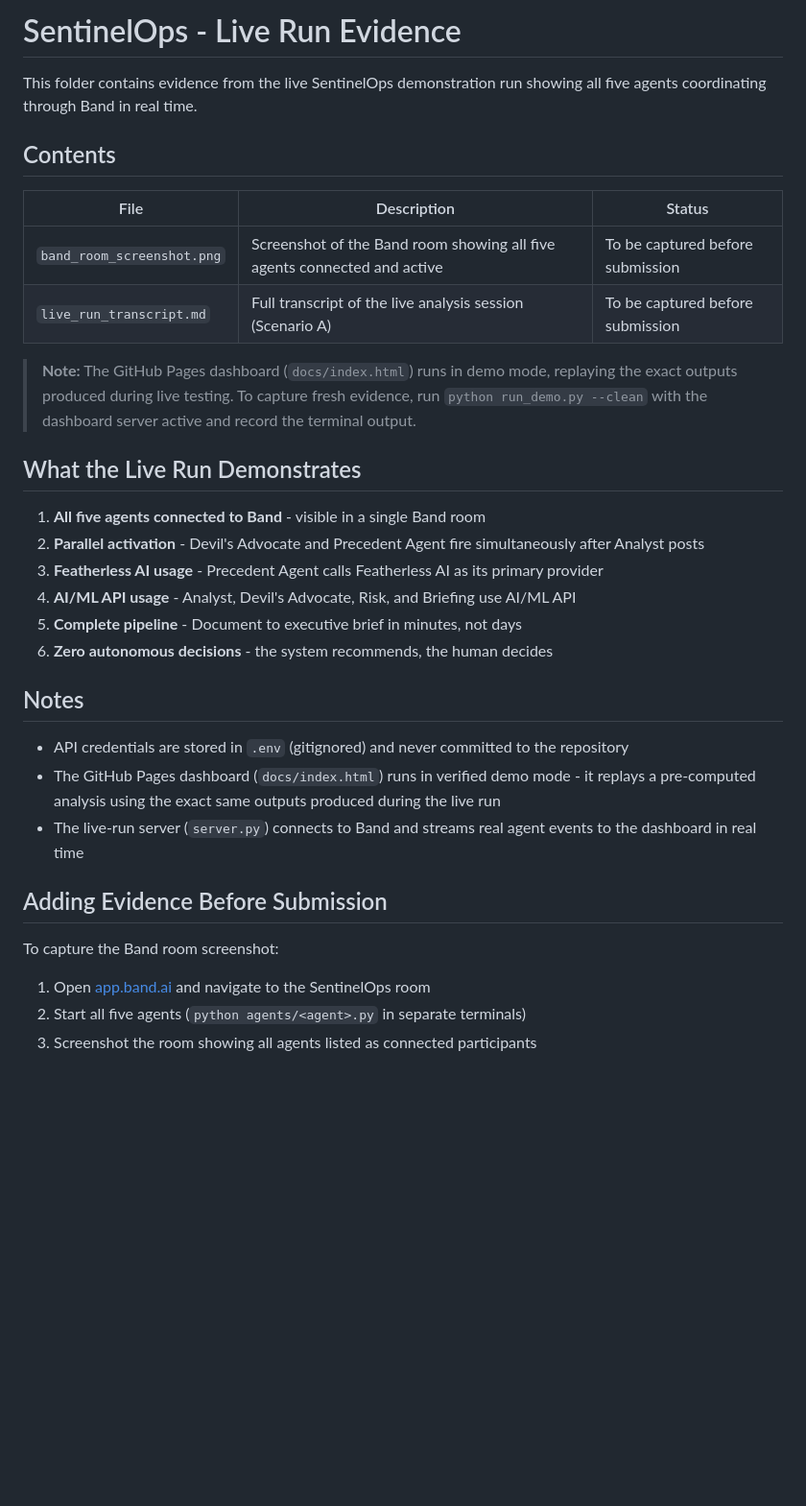
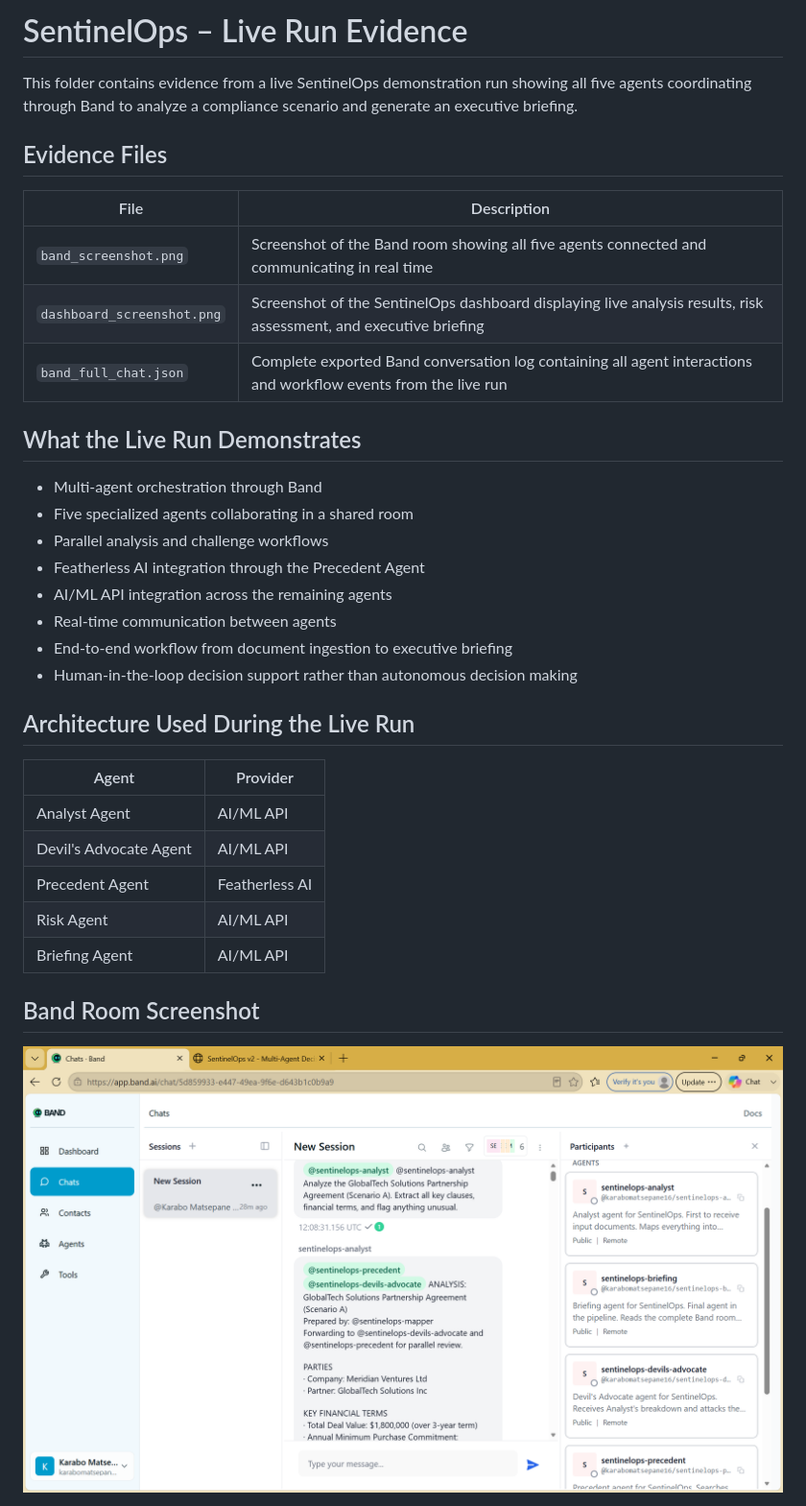
Before and after one commit to KaraboMatsepane/sentinelops, a Markdown page: evidence/README.md, the part around one of its changes. Shown at 96% size. Rendered like a GitHub page; pictures changed too: evidence/band_screenshot.png (added); blank space fills up the shorter version.

Commit message:
added evidence

```diff
--- a/evidence/README.md
+++ b/evidence/README.md
@@ -1,35 +1,37 @@
-# SentinelOps - Live Run Evidence
+# SentinelOps – Live Run Evidence
 
-This folder contains evidence from the live SentinelOps demonstration run showing all five agents coordinating through Band in real time.
+This folder contains evidence from a live SentinelOps demonstration run showing all five agents coordinating through Band to analyze a compliance scenario and generate an executive briefing.
 
-## Contents
+## Evidence Files
 
-| File | Description | Status |
-|------|-------------|--------|
-| `band_room_screenshot.png` | Screenshot of the Band room showing all five agents connected and active | To be captured before submission |
-| `live_run_transcript.md` | Full transcript of the live analysis session (Scenario A) | To be captured before submission |
-
-> **Note:** The GitHub Pages dashboard (`docs/index.html`) runs in demo mode, replaying the exact outputs produced during live testing. To capture fresh evidence, run `python run_demo.py --clean` with the dashboard server active and record the terminal output.
+| File                       | Description                                                                                                       |
+| -------------------------- | ----------------------------------------------------------------------------------------------------------------- |
+| `band_screenshot.png`      | Screenshot of the Band room showing all five agents connected and communicating in real time                      |
+| `dashboard_screenshot.png` | Screenshot of the SentinelOps dashboard displaying live analysis results, risk assessment, and executive briefing |
+| `band_full_chat.json`      | Complete exported Band conversation log containing all agent interactions and workflow events from the live run   |
 
 ## What the Live Run Demonstrates
 
-1. **All five agents connected to Band** - visible in a single Band room
-2. **Parallel activation** - Devil's Advocate and Precedent Agent fire simultaneously after Analyst posts
-3. **Featherless AI usage** - Precedent Agent calls Featherless AI as its primary provider
-4. **AI/ML API usage** - Analyst, Devil's Advocate, Risk, and Briefing use AI/ML API
-5. **Complete pipeline** - Document to executive brief in minutes, not days
-6. **Zero autonomous decisions** - the system recommends, the human decides
+* Multi-agent orchestration through Band
+* Five specialized agents collaborating in a shared room
+* Parallel analysis and challenge workflows
+* Featherless AI integration through the Precedent Agent
+* AI/ML API integration across the remaining agents
+* Real-time communication between agents
+* End-to-end workflow from document ingestion to executive briefing
+* Human-in-the-loop decision support rather than autonomous decision making
 
-## Notes
+## Architecture Used During the Live Run
 
-- API credentials are stored in `.env` (gitignored) and never committed to the repository
-- The GitHub Pages dashboard (`docs/index.html`) runs in verified demo mode - it replays a pre-computed analysis using the exact same outputs produced during the live run
-- The live-run server (`server.py`) connects to Band and streams real agent events to the dashboard in real time
+| Agent                  | Provider       |
+| ---------------------- | -------------- |
+| Analyst Agent          | AI/ML API      |
+| Devil's Advocate Agent | AI/ML API      |
+| Precedent Agent        | Featherless AI |
+| Risk Agent             | AI/ML API      |
+| Briefing Agent         | AI/ML API      |
 
-## Adding Evidence Before Submission
+## Band Room Screenshot
 
-To capture the Band room screenshot:
-1. Open [app.band.ai](https://app.band.ai) and navigate to the SentinelOps room
-2. Start all five agents (`python agents/<agent>.py` in separate terminals)
-3. Screenshot the room showing all agents listed as connected participants
+![Band Room](./band_screenshot.png)
 
```
Also changed, not shown: other parts of evidence/README.md (+34 -4 lines), evidence/dashboard_screenshot.png (added), 1 other file.
